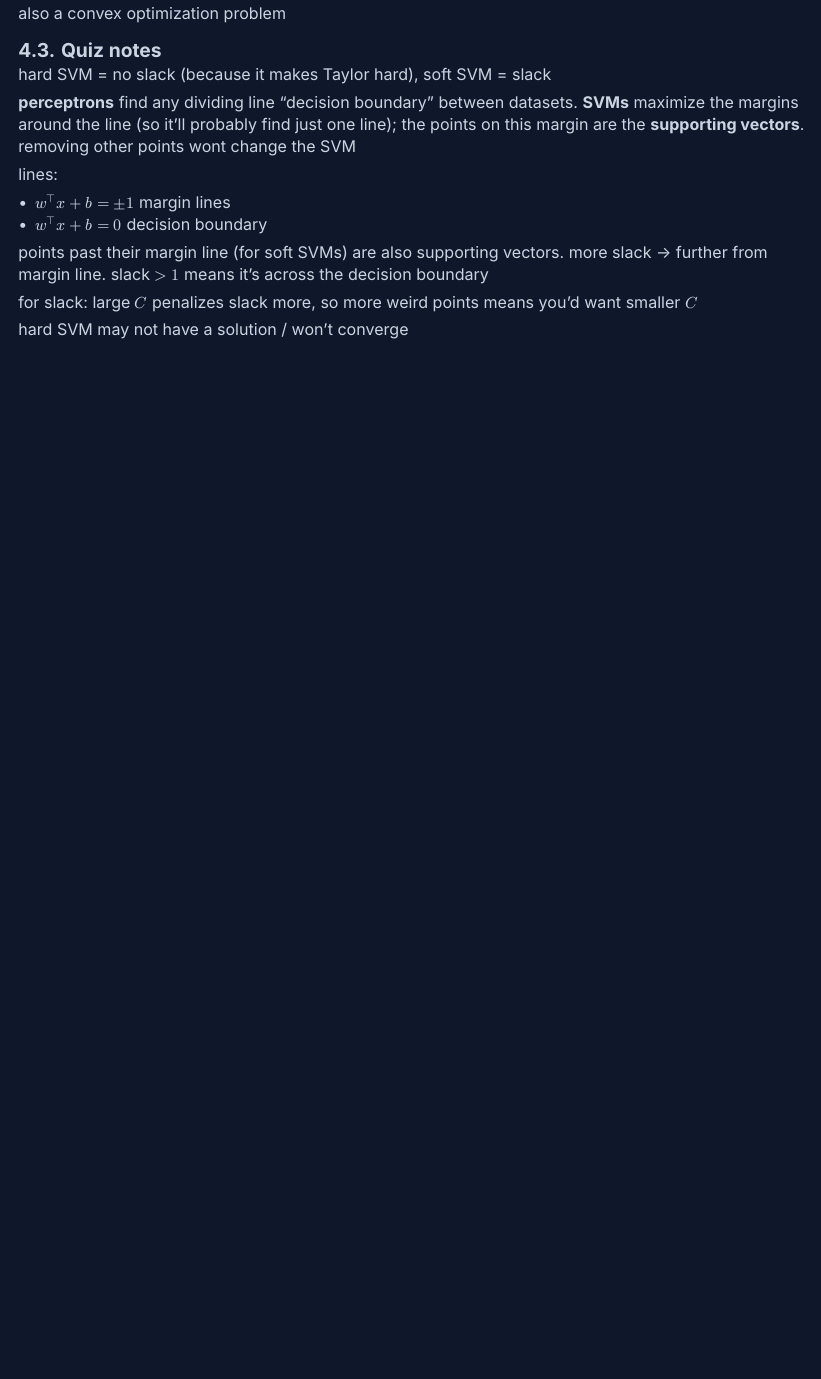
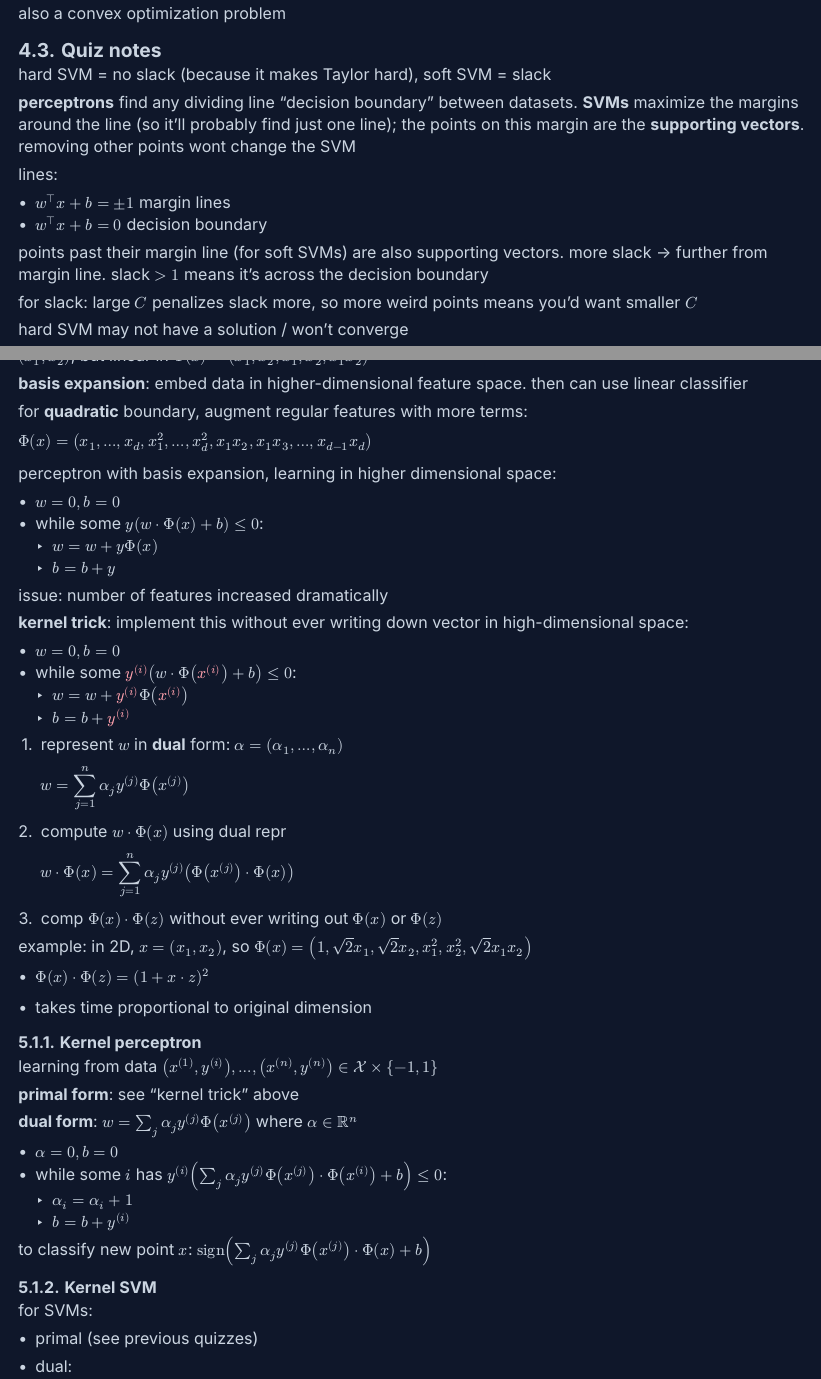
Before and after one commit to SheepTester/hello-world, a Typst document (notes/cse-251a-notes/main.typ): part of page 15 of 15 before the commit and two parts of pages 15 and 16 of 18 after it, the two joined at a grey line, cut so that both start at the same text, the shorter picture padded with empty space. Compiled offline with Typst 0.15.

```diff
--- a/notes/cse-251a-notes/main.typ
+++ b/notes/cse-251a-notes/main.typ
@@ -888,3 +888,110 @@
 for slack: large $C$ penalizes slack more, so more weird points means you'd want smaller $C$
 
 hard SVM may not have a solution / won't converge
+
+#page_break
+= Quiz 5
+
+// == Multiclass Classification
+
+== Kernel Methods
+
+what if systematic deviation, but not linearly separable. eg boundary is $x_1 = x_2^2 + 5$. quadratic in $x = (x_1, x_2)$, but linear in $Phi(x) = (x_1, x_2, x_1^2, x_2^2, x_1 x_2)$
+
+*basis expansion*: embed data in higher-dimensional feature space. then can use linear classifier
+
+for *quadratic* boundary, augment regular features with more terms:
+$
+Phi(x) = (x_1, dots, x_d, x_1^2, dots, x_d^2, x_1 x_2, x_1 x_3, dots, x_(d-1) x_d)
+$
+
+perceptron with basis expansion, learning in higher dimensional space:
+
+- $w = 0, b = 0$
+- while some $y(w dot Phi(x) + b) <= 0$:
+  - $w = w + y Phi(x)$
+  - $b = b + y$
+
+issue: number of features increased dramatically
+
+*kernel trick*: implement this without ever writing down vector in high-dimensional space:
+
+- $w = 0, b = 0$
+- while some $text(fill: pink, y^((i))) (w dot Phi(text(fill: pink, x^((i)))) + b) <= 0$:
+  - $w = w + text(fill: pink, y^((i))) Phi(text(fill: pink, x^((i))))$
+  - $b = b + text(fill: pink, y^((i)))$
+
++ represent $w$ in *dual* form: $alpha = (alpha_1, dots, alpha_n)$
+  $
+  w = sum_(j=1)^n alpha_j y^((j)) Phi(x^((j)))
+  $
+
++ compute $w dot Phi(x)$ using dual repr
+  $
+  w dot Phi(x) = sum_(j=1)^n alpha_j y^((j)) (Phi(x^((j))) dot Phi(x))
+  $
+
++ comp $Phi(x) dot Phi(z)$ without ever writing out $Phi(x)$ or $Phi(z)$
+
+example: in 2D, $x = (x_1, x_2)$, so $Phi(x) = (1, sqrt(2) x_1, sqrt(2) x_2, x_1^2, x_2^2, sqrt(2) x_1 x_2)$
+
+- $
+  Phi(x) dot Phi(z) = (1 + x dot z)^2
+  $
+
+- takes time proportional to original dimension
+
+=== Kernel perceptron
+
+learning from data $(x^((1)), y^((i))), dots, (x^((n)), y^((n))) in cal(X) times {-1, 1}$
+
+*primal form*: see "kernel trick" above
+
+*dual form*: $w = sum_j alpha_j y^((j)) Phi(x^((j)))$ where $alpha in RR^n$
+
+- $alpha = 0, b = 0$
+- while some $i$ has $y^((i)) (sum_j alpha_j y^((j)) Phi(x^((j))) dot Phi(x^((i))) + b) <= 0$:
+  - $alpha_i = alpha_i + 1$
+  - $b = b + y^((i))$
+
+to classify new point $x$: $"sign"(sum_j alpha_j y^((j)) Phi(x^((j))) dot Phi(x) + b)$
+
+=== Kernel SVM
+
+for SVMs:
+
+- primal (see previous quizzes)
+
+- dual:
+  $
+  max_(alpha in RR^n) sum_(i=1)^n alpha_i - sum_(i,j=1)^n alpha_i alpha_j y^((i)) y^((j)) (underbrace(x^((i)) dot x^((j)), k(x^((i)), x^((j)))))
+  "such that"
+  sum_(i=1)^n alpha_i y^((i)) = 0, 0 <= alpha_i <= C
+  $
+
+  solution: $w = sum_i alpha_i y^((i)) x^((i))$
+
++ *basis expansion*: map $x |-> Phi(x)$
+
++ *learning*: solve dual problem (see "dual" above)
+
+  yields $w = sum_i alpha_i y^((i)) x^((i))$, offset $b$ "also follows"
+
++ *classification*: given new pt $x$, classify as
+  $
+  "sign"(sum_i alpha_i y^((i)) (underbrace(Phi(x^((i))) dot Phi(x), k(x^((i)), x))) + b)
+  $
+
+=== Polynomial decision boundaries
+
+when decision surface is polynomial of order $p$,
+
+- let $Phi(x)$ consist of all terms of order $<= p$, e.g. $x_1 x_2^2 x_3^(p-3)$
+
+- degree-$p$ polynomial in $x$ <=> linear in $Phi(x)$
+
+- same trick works: $Phi(x) dot Phi(z) = (1 + x dot z)^p$
+
+- *kernel function* $k(x, z) = (1 + x dot z)^p$
+
+=== String kernels
```
Also changed, not shown: notes/cse-251a-notes/main.typ (90 more changed lines).
